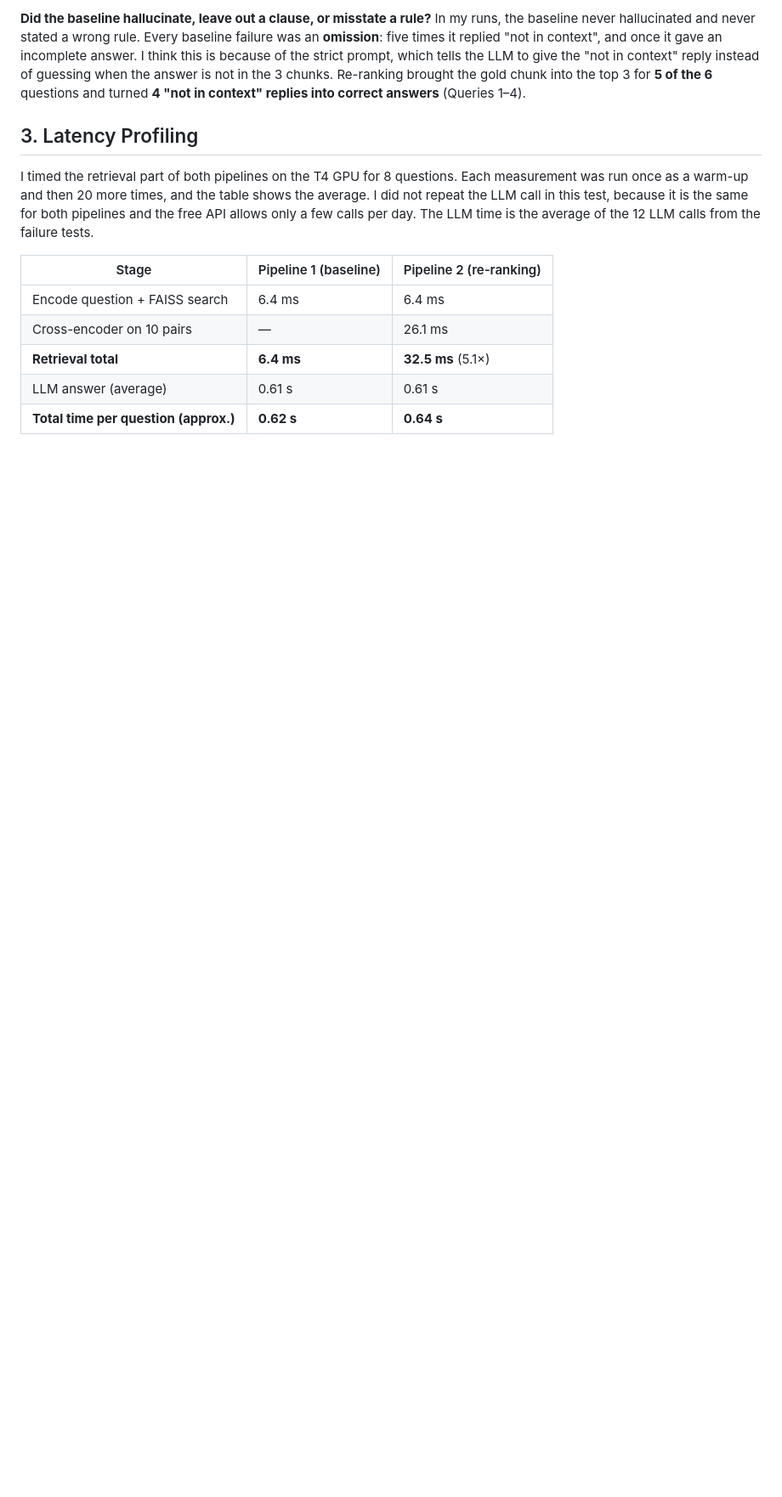
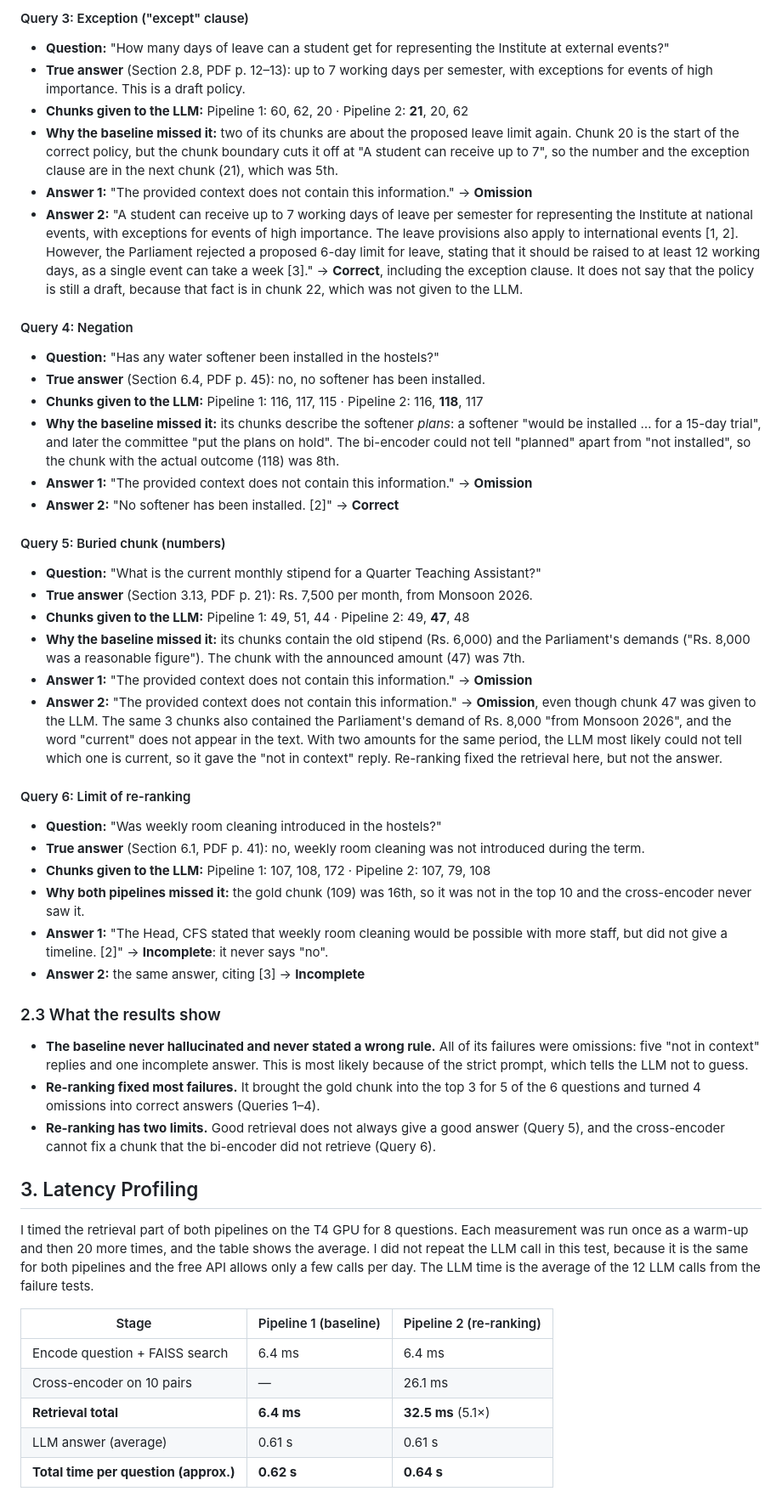
Before and after one commit to narsing64/RagAssignment, a Markdown page: Report.md, the part around one of its changes. Shown at 85% size. GitHub-like rendering; blank space fills up the shorter version.

```diff
--- a/Report.md
+++ b/Report.md
@@ -81,5 +87,45 @@ I wrote six test questions, one or more for each failure type in the assignment.
 
-**Did the baseline hallucinate, leave out a clause, or misstate a rule?** In my runs, the baseline never hallucinated and never stated a wrong rule. Every baseline failure was an **omission**: five times it replied "not in context", and once it gave an incomplete answer. I think this is because of the strict prompt, which tells the LLM to give the "not in context" reply instead of guessing when the answer is not in the 3 chunks. Re-ranking brought the gold chunk into the top 3 for **5 of the 6** questions and turned **4 "not in context" replies into correct answers** (Queries 1–4).
+#### Query 3: Exception ("except" clause)
+
+- **Question:** "How many days of leave can a student get for representing the Institute at external events?"
+- **True answer** (Section 2.8, PDF p. 12–13): up to 7 working days per semester, with exceptions for events of high importance. This is a draft policy.
+- **Chunks given to the LLM:** Pipeline 1: 60, 62, 20 · Pipeline 2: **21**, 20, 62
+- **Why the baseline missed it:** two of its chunks are about the proposed leave limit again. Chunk 20 is the start of the correct policy, but the chunk boundary cuts it off at "A student can receive up to 7", so the number and the exception clause are in the next chunk (21), which was 5th.
+- **Answer 1:** "The provided context does not contain this information." → **Omission**
+- **Answer 2:** "A student can receive up to 7 working days of leave per semester for representing the Institute at national events, with exceptions for events of high importance. The leave provisions also apply to international events [1, 2]. However, the Parliament rejected a proposed 6-day limit for leave, stating that it should be raised to at least 12 working days, as a single event can take a week [3]." → **Correct**, including the exception clause. It does not say that the policy is still a draft, because that fact is in chunk 22, which was not given to the LLM.
+
+#### Query 4: Negation
+
+- **Question:** "Has any water softener been installed in the hostels?"
+- **True answer** (Section 6.4, PDF p. 45): no, no softener has been installed.
+- **Chunks given to the LLM:** Pipeline 1: 116, 117, 115 · Pipeline 2: 116, **118**, 117
+- **Why the baseline missed it:** its chunks describe the softener *plans*: a softener "would be installed … for a 15-day trial", and later the committee "put the plans on hold". The bi-encoder could not tell "planned" apart from "not installed", so the chunk with the actual outcome (118) was 8th.
+- **Answer 1:** "The provided context does not contain this information." → **Omission**
+- **Answer 2:** "No softener has been installed. [2]" → **Correct**
+
+#### Query 5: Buried chunk (numbers)
+
+- **Question:** "What is the current monthly stipend for a Quarter Teaching Assistant?"
+- **True answer** (Section 3.13, PDF p. 21): Rs. 7,500 per month, from Monsoon 2026.
+- **Chunks given to the LLM:** Pipeline 1: 49, 51, 44 · Pipeline 2: 49, **47**, 48
+- **Why the baseline missed it:** its chunks contain the old stipend (Rs. 6,000) and the Parliament's demands ("Rs. 8,000 was a reasonable figure"). The chunk with the announced amount (47) was 7th.
+- **Answer 1:** "The provided context does not contain this information." → **Omission**
+- **Answer 2:** "The provided context does not contain this information." → **Omission**, even though chunk 47 was given to the LLM. The same 3 chunks also contained the Parliament's demand of Rs. 8,000 "from Monsoon 2026", and the word "current" does not appear in the text. With two amounts for the same period, the LLM most likely could not tell which one is current, so it gave the "not in context" reply. Re-ranking fixed the retrieval here, but not the answer.
+
+#### Query 6: Limit of re-ranking
+
+- **Question:** "Was weekly room cleaning introduced in the hostels?"
+- **True answer** (Section 6.1, PDF p. 41): no, weekly room cleaning was not introduced during the term.
+- **Chunks given to the LLM:** Pipeline 1: 107, 108, 172 · Pipeline 2: 107, 79, 108
+- **Why both pipelines missed it:** the gold chunk (109) was 16th, so it was not in the top 10 and the cross-encoder never saw it.
+- **Answer 1:** "The Head, CFS stated that weekly room cleaning would be possible with more staff, but did not give a timeline. [2]" → **Incomplete**: it never says "no".
+- **Answer 2:** the same answer, citing [3] → **Incomplete**
+
+### 2.3 What the results show
+
+- **The baseline never hallucinated and never stated a wrong rule.** All of its failures were omissions: five "not in context" replies and one incomplete answer. This is most likely because of the strict prompt, which tells the LLM not to guess.
+- **Re-ranking fixed most failures.** It brought the gold chunk into the top 3 for 5 of the 6 questions and turned 4 omissions into correct answers (Queries 1–4).
+- **Re-ranking has two limits.** Good retrieval does not always give a good answer (Query 5), and the cross-encoder cannot fix a chunk that the bi-encoder did not retrieve (Query 6).
 
 ## 3. Latency Profiling
 
```
Also changed, not shown: other parts of Report.md (+43 -30 lines).
